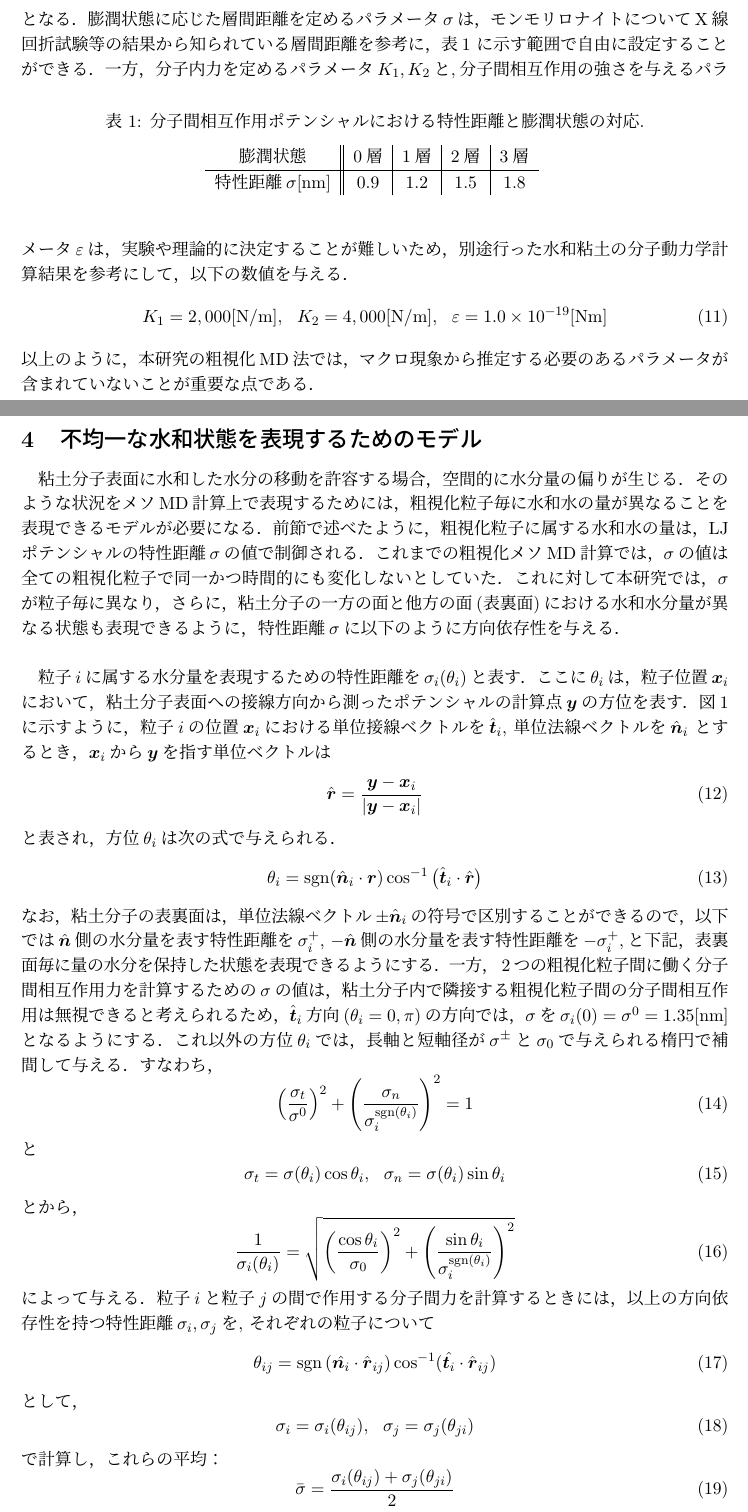
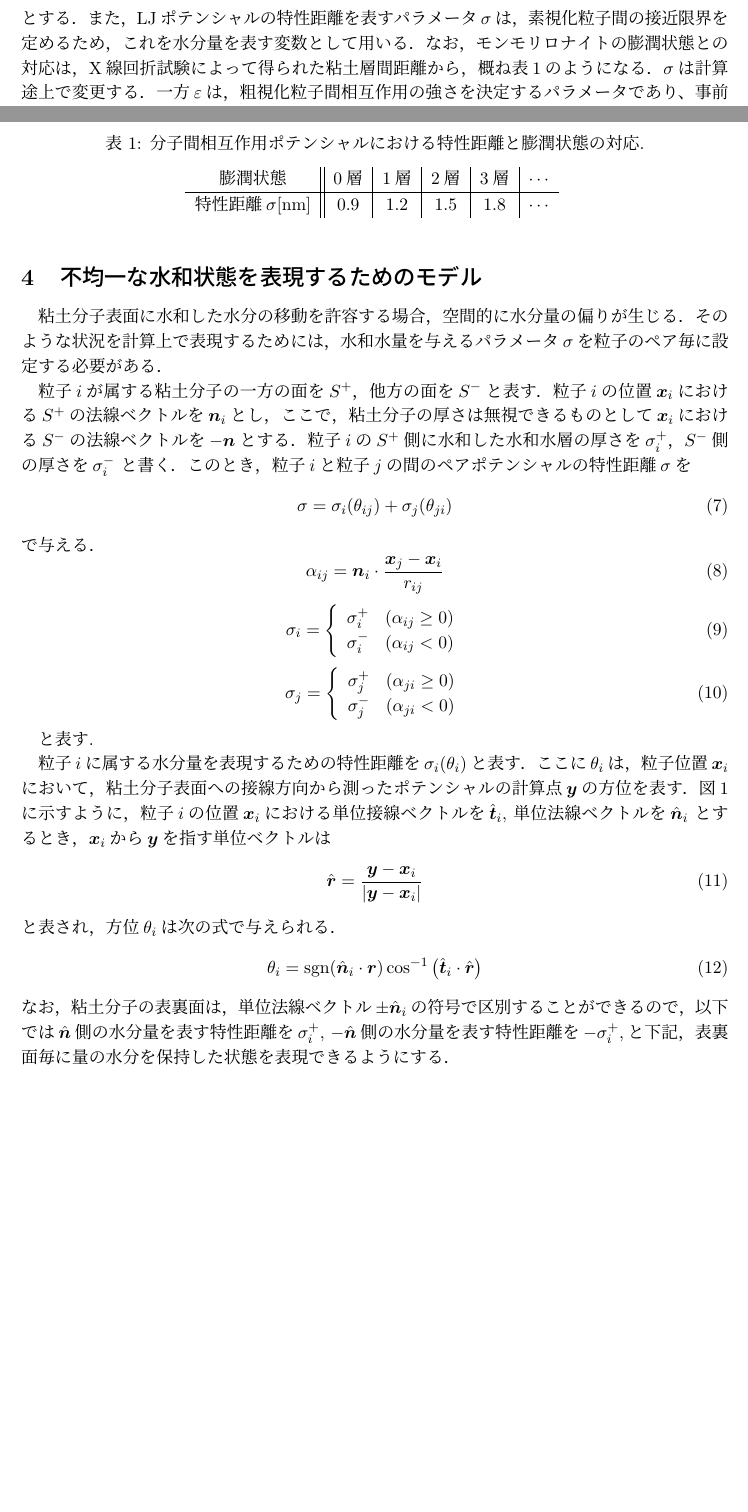
Before and after one commit to kimorphe/JAEA_Report_DEM2020, a LaTeX document (report.tex, which reads 2_cgmd.tex): two parts of pages 3 and 4 of 7 before the commit and two parts of pages 2 and 3 of 6 after it, joined at a grey line, cut so that both start at the same text, the shorter picture padded with empty space. Compiled offline with pLaTeX and dvipdfmx.

Commit message:
cgmd.tex updated

```diff
--- a/2_cgmd.tex
+++ b/2_cgmd.tex
@@ -96,0 +50,7 @@ $k={\cal K}(i)$と書くことにする．一方，分子$m$の第$k$粒子に
+とする．また，LJポテンシャルの特性距離を表すパラメータ$\sigma$は，素視化粒子間
+の接近限界を定めるため，これを水分量を表す変数として用いる．なお，モンモリロナイトの
+膨潤状態との対応は，X線回折試験によって得られた粘土層間距離から，
+概ね表\ref{tbl:tbl_sig}のようになる．$\sigma$は計算途上で変更する．
+一方$\varepsilon$は，粗視化粒子間相互作用の強さを決定するパラメータであり、
+事前に別途行った全原子MDシミュレーションの結果を参考に
+\begin{equation}
@@ -112,40 +60,54 @@ $k={\cal K}(i)$と書くことにする．一方，分子$m$の第$k$粒子に
-となる．膨潤状態に応じた層間距離を定めるパラメータ$\sigma$は，モンモリロナイト
-についてX線回折試験等の結果から知られている層間距離を参考に，表\ref{tbl:tbl_sig}
-に示す範囲で自由に設定することができる．
+とする．
 \begin{table}[h]
 	\begin{center}
 	\caption{分子間相互作用ポテンシャルにおける特性距離と膨潤状態の対応.}
 	\vspace{3mm}
-	\begin{tabular}{c||c|c|c|c}
-		膨潤状態 & 0層 & 1層 & 2層 & 3層 \\
+	\begin{tabular}{c||c|c|c|c|c}
+		膨潤状態 & 0層 & 1層 & 2層 & 3層 & $\cdots$\\
 		\hline
-		特性距離$\sigma$[{\rm nm}]& 0.9 & 1.2 & 1.5 & 1.8 \\
+		特性距離$\sigma$[{\rm nm}]& 0.9 & 1.2 & 1.5 & 1.8 & $\cdots$ \\
 	\end{tabular}
 	\label{tbl:tbl_sig}
 	\end{center}
 \end{table}
-一方，分子内力を定めるパラメータ$K_1, K_2$と,分子間相互作用の強さを与える
-パラメータ$\varepsilon$は，実験や理論的に決定することが難しいため，
-別途行った水和粘土の分子動力学計算結果を参考にして，以下の数値を与える．
-\begin{equation}
-	K_1=2,000[{\rm N/m}], \ \
-	K_2=4,000[{\rm N/m}], \ \
-	\varepsilon=1.0\times 10^{-19}[{\rm Nm}]
-	\label{eqn:}
-\end{equation}
-以上のように，本研究の粗視化MD法では，マクロ現象から推定する必要のある
-パラメータが含まれていないことが重要な点である．
-%
 \section{不均一な水和状態を表現するためのモデル}
 粘土分子表面に水和した水分の移動を許容する場合，空間的に水分量の偏りが生じる．
-そのような状況をメソMD計算上で表現するためには，粗視化粒子毎に水和水の量が
-異なることを表現できるモデルが必要になる．前節で述べたように，粗視化粒子に
-属する水和水の量は，LJポテンシャルの特性距離$\sigma$の値で制御される．
-これまでの粗視化メソMD計算では，$\sigma$の値は全ての粗視化粒子で同一かつ
-時間的にも変化しないとしていた．これに対して本研究では，$\sigma$が粒子毎
-に異なり，さらに，粘土分子の一方の面と他方の面(表裏面)における水和水分量
-が異なる状態も表現できるように，特性距離$\sigma$に以下のように方向依存性
-を与える．\\
+そのような状況を計算上で表現するためには，水和水量を与えるパラメータ$\sigma$を
+粒子のペア毎に設定する必要がある．
+
+粒子$i$が属する粘土分子の一方の面を$S^+$，他方の面を$S^-$と表す．
+粒子$i$の位置$\fat{x}_i$における$S^+$の法線ベクトルを$\fat{n}_i$とし，
+ここで，粘土分子の厚さは無視できるものとして$\fat{x}_i$における
+$S^-$の法線ベクトルを$-\fat{n}$とする．
+粒子$i$の$S^+$側に水和した水和水層の厚さを$\sigma_i^+$，$S^-$側の厚さを$\sigma_i^-$
+と書く．このとき，粒子$i$と粒子$j$の間のペアポテンシャルの特性距離$\sigma$を
+\begin{equation}
+	\sigma=\sigma_i(\theta_{ij})+\sigma_j(\theta_{ji})
+\end{equation}
+で与える．
+\begin{equation}
+	\alpha_{ij}
+	=
+	\fat{n}_i\cdot \frac{\fat{x}_j-\fat{x}_i}{r_{ij}}
+\end{equation}
+\begin{equation}
+	\sigma_i=\left\{
+	\begin{array}{cc}
+		\sigma_i^+ & (\alpha_{ij} \ge 0)\\
+		\sigma_i^- & (\alpha_{ij} <0)
+	\end{array}
+	\right.
+\end{equation}
+\begin{equation}
+	\sigma_j=\left\{
+	\begin{array}{cc}
+		\sigma_j^+ & (\alpha_{ji} \ge 0)\\
+		\sigma_j^- & (\alpha_{ji} <0)
+	\end{array}
+	\right.
+\end{equation}
+
+と表す.
 
 粒子$i$に属する水分量を表現するための特性距離を$\sigma_i(\theta_i)$と表す．
 ここに$\theta_i$は，粒子位置$\fat{x}_i$において，粘土分子表面への
@@ -167,66 +129,7 @@ $k={\cal K}(i)$と書くことにする．一方，分子$m$の第$k$粒子に
 区別することができるので，以下では$\hat{\fat{n}}$側の水分量を表す特性距離を
 $\sigma^+_i$, $-\hat{\fat{n}}$側の水分量を表す特性距離を
 $-\sigma^+_i$,と下記，表裏面毎に量の水分を保持した状態を表現できるようにする．
-一方， 2つの粗視化粒子間に働く分子間相互作用力を計算するための${\sigma}$の値は，
-粘土分子内で隣接する粗視化粒子間の分子間相互作用は無視できると考えられるため，
-$\hat{\fat{t}}_i$方向($\theta_i=0,\pi$)の方向では，
-$\sigma$を$\sigma_i(0)=\sigma^0=1.35$[nm]となるようにする．
-これ以外の方位$\theta_i$では，長軸と短軸径が$\sigma^\pm$と
-$\sigma_0$で与えられる楕円で補間して与える．
-すなわち，
-\begin{equation}
-	\left( \frac{\sigma_t}{\sigma^0} \right)^2
-	+
-	\left( \frac{\sigma_n}{\sigma^{{\rm sgn}(\theta_i)}_i} \right)^2
-	=
-	1
-	\label{eqn:sigma_ellip}
-\end{equation}
-と
-\begin{equation}
-	\sigma_t=\sigma(\theta_i)\cos\theta_i, \ \
-	\sigma_n=\sigma(\theta_i)\sin\theta_i
-	\label{eqn:local_basis}
-\end{equation}
-%\begin{equation}
-%	\sigma=\sqrt{\sigma_t^2 +\sigma_n^2}
-%	\label{eqn:}
-%\end{equation}
-とから，
-\begin{equation}
-	\frac{1}{\sigma_i(\theta_i)}
-	=
-	\sqrt{
-		\left(
-		\frac{\cos\theta_i}{\sigma_0}
-		\right)^2
-		+
-		\left(
-			\frac{\sin\theta_i}{\sigma_i^{{\rm sgn}(\theta_i)}}
-		\right)^2
-	}
-	\label{eqn:sigma_th}
-\end{equation}
-によって与える．
-粒子$i$と粒子$j$の間で作用する分子間力を計算するときには，
-以上の方向依存性を持つ特性距離$\sigma_i,\sigma_j$を,
-それぞれの粒子について
-\begin{equation}
-	\theta_{ij}={\rm sgn} \left(\hat{\fat{n}_i}\cdot\hat{\fat{r}}_{ij} \right)
-	\cos^{-1}(\hat{\fat{t}_i}\cdot \hat{\fat{r}}_{ij})
-	\label{eqn:def_thij}
-\end{equation}
-として，
-\begin{equation}
-	\sigma_i=\sigma_i(\theta_{ij}), \ \
-	\sigma_j=\sigma_j(\theta_{ji})
-	\label{eqn:def_thi_thj}
-\end{equation}
-で計算し，これらの平均：
-\begin{equation}
-	\bar \sigma= \frac{\sigma_i(\theta_{ij})+\sigma_j(\theta_{ji})}{2}
-	\label{eqn:def_thb}
-\end{equation}
+
 をLJポテンシャルの特性距離として用いる．このようにすることで，相互作用を計算する
 粗視化粒子の相対距離と方向に応じて引力と斥力圏が定まり，
 水和水分量に応じた相互作用力を与えることができる．
```
Also changed, not shown: makefile, 2_cgmd.tex (111 more changed lines).
